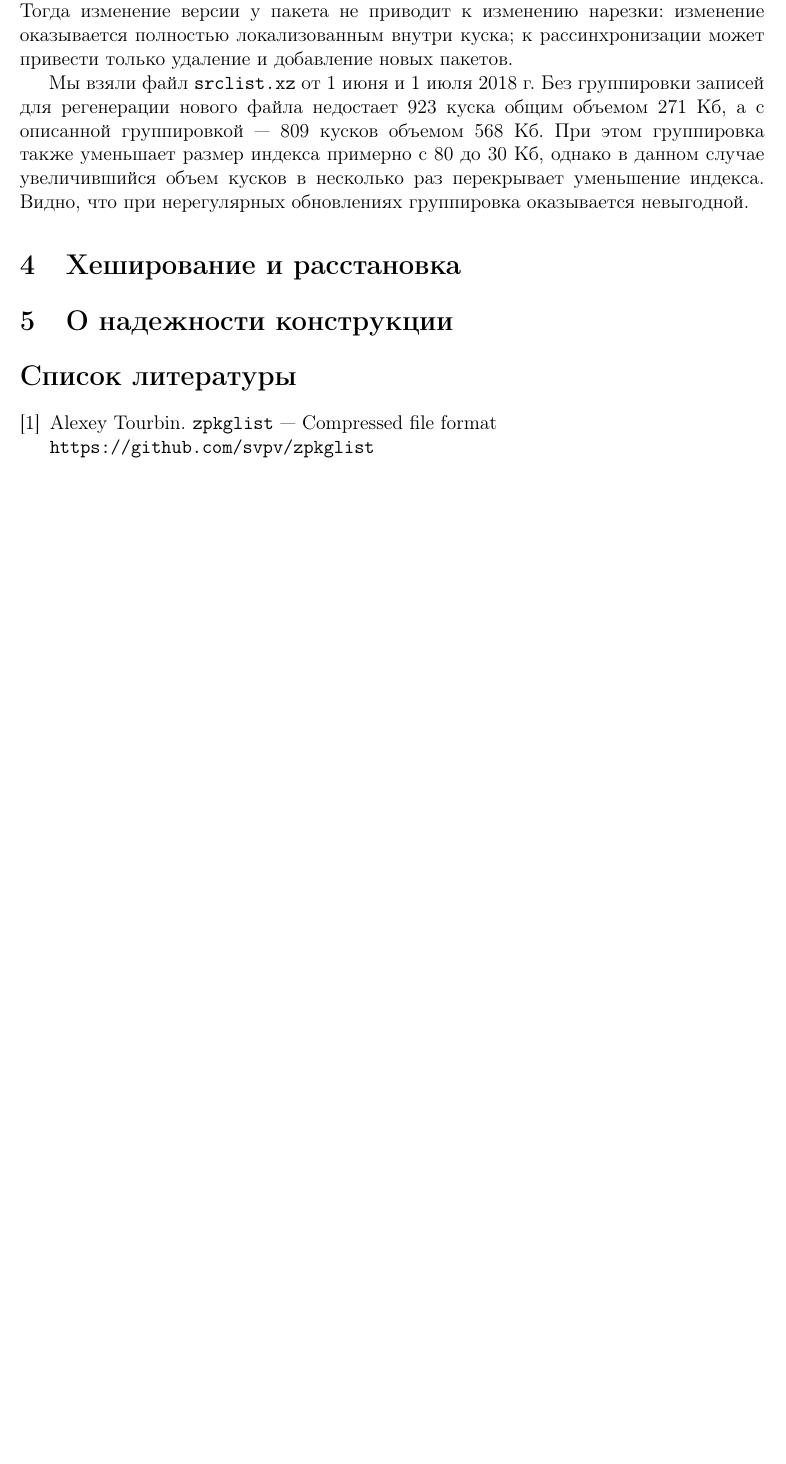
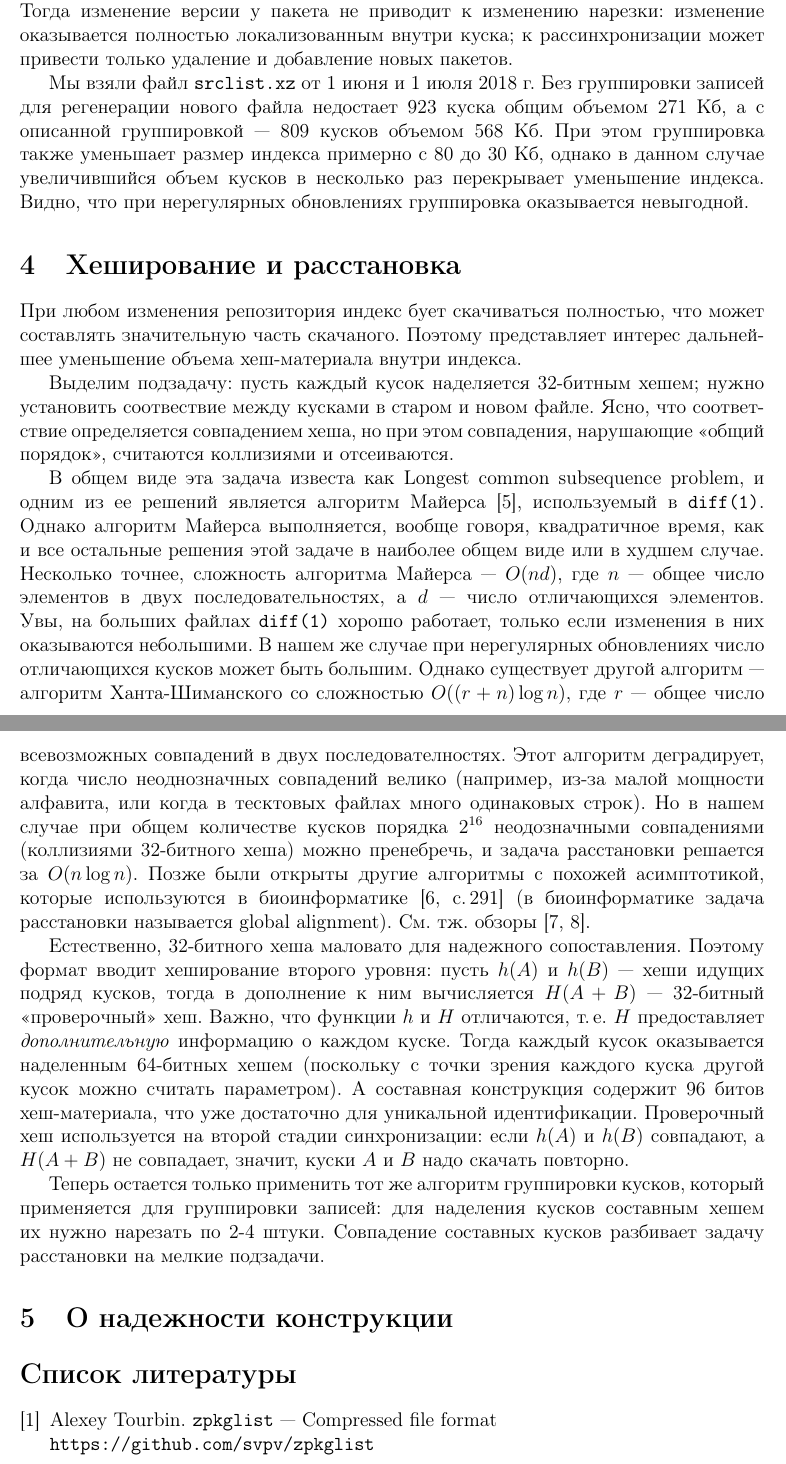
Before and after one commit to svpv/protva2018, a LaTeX paper (protva2018.tex): part of page 3 of 3 before the commit and two parts of pages 3 and 4 of 4 after it, the two joined at a grey line, cut so that both start at the same text, the shorter picture padded with empty space. Compiled offline with pdfLaTeX.

Commit message:
hashing and alignment

```diff
--- a/protva2018.tex
+++ b/protva2018.tex
@@ -104,6 +104,38 @@ rpm-заголовки (в \verb|repomd|-репозиториях записям
 раз перекрывает уменьшение индекса.  Видно, что при нерегулярных обновлениях группировка оказывается невыгодной.
 
 \section{Хеширование и расстановка}
+При любом изменения репозитория индекс бует скачиваться полностью, что может составлять значительную часть скачаного.
+Поэтому представляет интерес дальнейшее уменьшение объема хеш-материала внутри индекса.
+
+Выделим подзадачу: пусть каждый кусок наделяется 32-битным хешем; нужно установить соотвествие между кусками в старом
+и новом файле.  Ясно, что соответствие определяется совпадением хеша, но при этом совпадения, нарушающие <<общий порядок>>,
+считаются коллизиями и отсеиваются.
+
+В общем виде эта задача известа как Longest common subsequence problem, и одним из ее решений является алгоритм Майерса
+\cite{myers}, используемый в \verb|diff(1)|.  Однако алгоритм Майерса выполняется, вообще говоря, квадратичное время,
+как и все остальные решения этой задаче в наиболее общем виде или в худшем случае.  Несколько точнее, сложность алгоритма Майерса~---
+$O(nd)$, где $n$~--- общее число элементов в двух последовательностях, а $d$~--- число отличающихся элементов.
+Увы, на больших файлах \verb|diff(1)| хорошо работает, только если изменения в них оказываются небольшими.
+В нашем же случае при нерегулярных обновлениях число отличающихся кусков может быть большим.
+Однако существует другой алгоритм~--- алгоритм Ханта-Шиманского со сложностью $O((r+n)\log n)$, где $r$~--- общее число
+всевозможных совпадений в двух последователностях.  Этот алгоритм деградирует, когда число неоднозначных совпадений велико
+(например, из-за малой мощности алфавита, или когда в тесктовых файлах много одинаковых строк).  Но в нашем случае при общем
+количестве кусков порядка $2^{16}$ неодозначными совпадениями (коллизиями 32-битного хеша) можно пренебречь, и задача расстановки
+решается за $O(n\log n)$.  Позже были открыты другие алгоритмы с похожей асимптотикой, которые используются в биоинформатике
+\cite[с.\,291]{seq} (в биоинформатике задача расстановки называется global alignment).  См.~тж. обзоры \cite{survey,symposium}.
+
+Естественно, 32-битного хеша маловато для надежного сопоставления.  Поэтому формат вводит хеширование второго уровня:
+пусть $h(A)$ и $h(B)$~--- хеши идущих подряд кусков, тогда в дополнение к ним вычисляется $H(A+B)$~--- 32-битный <<проверочный>>
+хеш.  Важно, что функции $h$ и $H$ отличаются, т.\,е.~$H$ предоставляет \textit{дополнительную} информацию о каждом куске.
+Тогда каждый кусок оказывается наделенным 64-битных хешем (поскольку с точки зрения каждого куска другой кусок можно считать
+параметром).  А составная конструкция содержит 96 битов хеш-материала, что уже достаточно для уникальной идентификации.
+Проверочный хеш используется на второй стадии синхронизации: если $h(A)$ и $h(B)$ совпадают, а $H(A+B)$ не совпадает, значит,
+куски $A$ и $B$ надо скачать повторно.
+
+Теперь остается только применить тот же алгоритм группировки кусков, который применяется для группировки записей:
+для наделения кусков составным хешем их нужно нарезать по 2-4 штуки.  Совпадение составных кусков разбивает задачу
+расстановки на мелкие подзадачи.
+
 \section{О надежности конструкции}
 
 \begin{thebibliography}{9}
```
Also changed, not shown: protva2018.tex (13 more changed lines).
